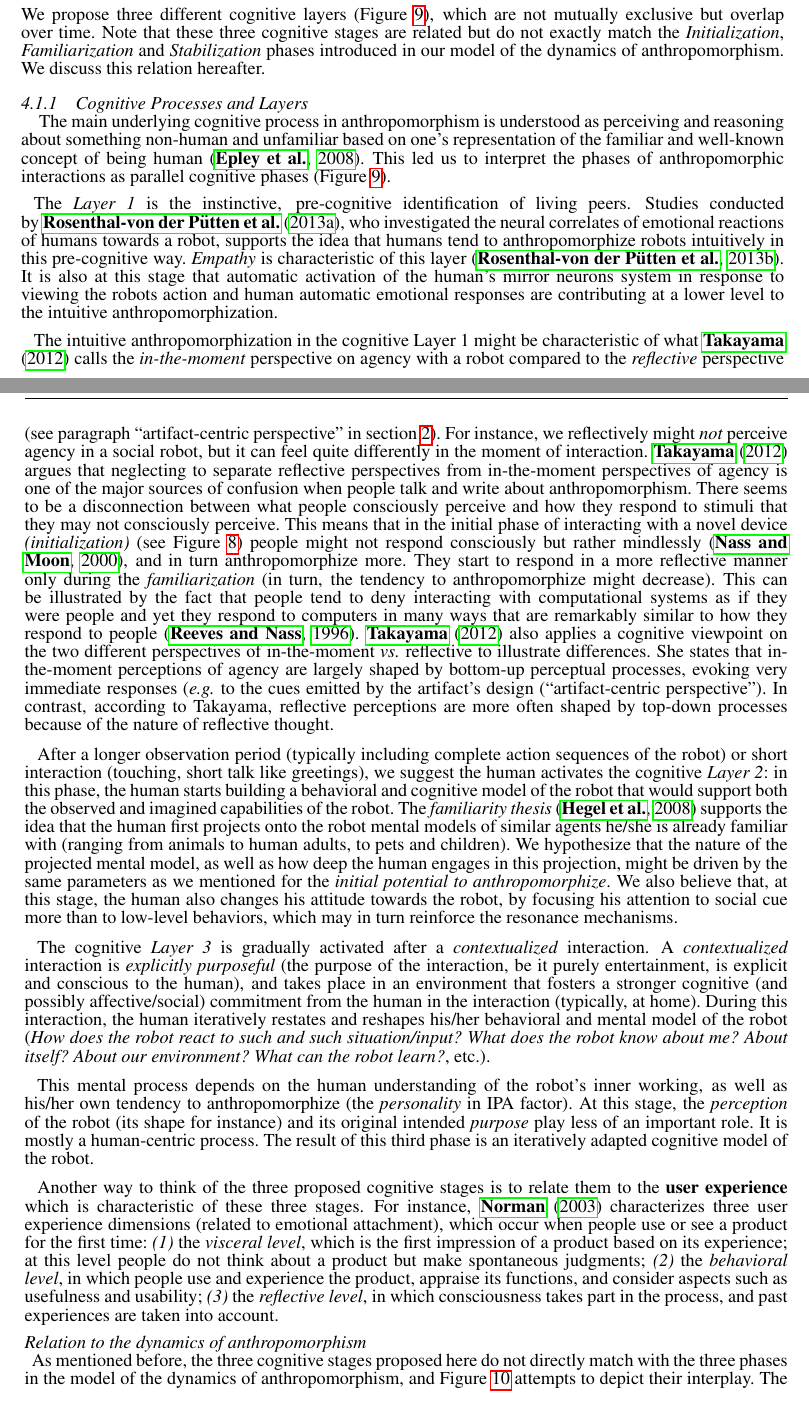
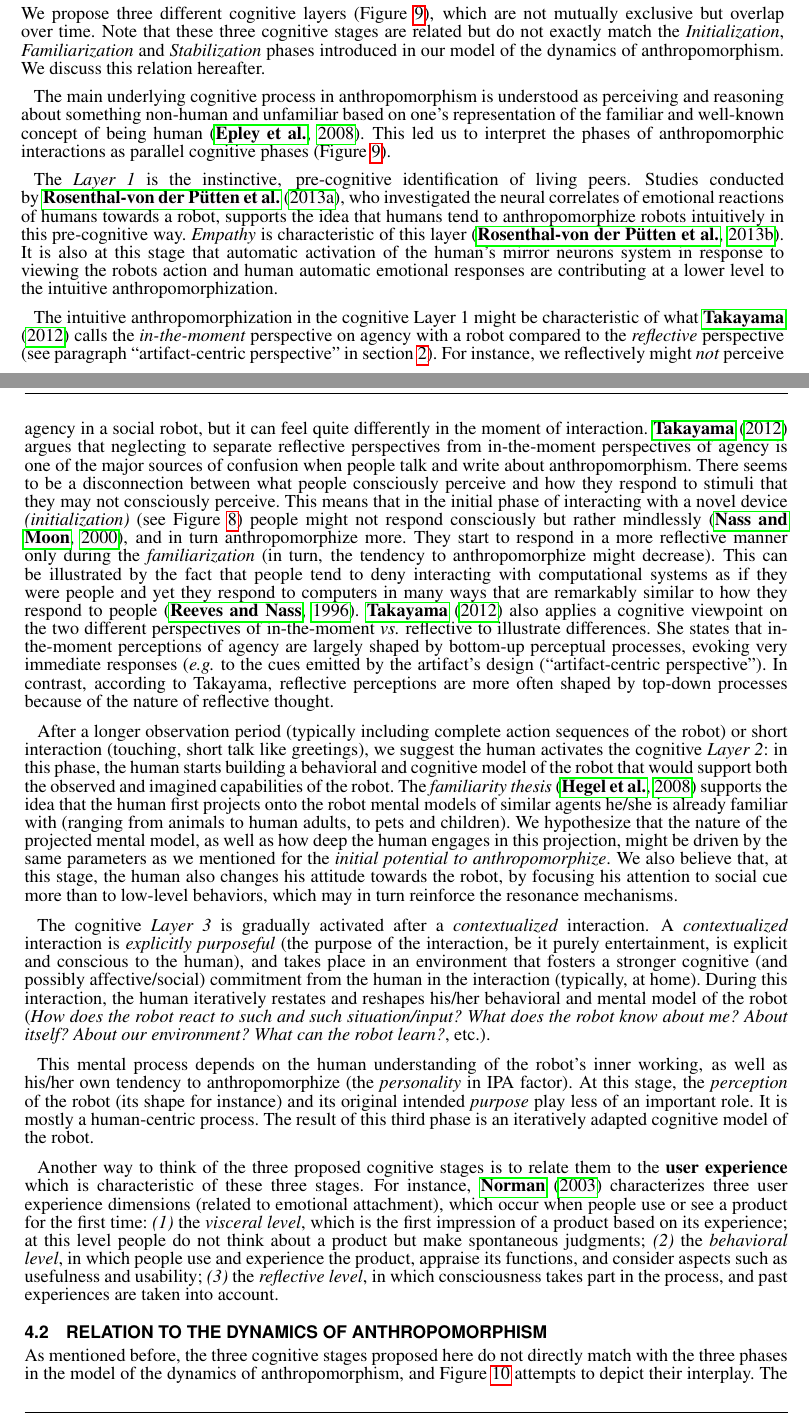
Before and after one commit to chili-epfl/paper-frontiers-anthropomorphism, a LaTeX document (paper.tex): two parts of pages 11 and 12 of 25, joined at a grey line, cut so that both start at the same text. Compiled offline with pdfLaTeX.

Commit message:
Update section structure of part 4

```diff
--- a/paper.tex
+++ b/paper.tex
@@ -1177,9 +1177,6 @@ which are not mutually exclusive but overlap over time. Note that these three
 cognitive stages are related but do not exactly match the \emph{Initialization},
 \emph{Familiarization} and \emph{Stabilization} phases introduced in our model
 of the dynamics of anthropomorphism. We discuss this relation hereafter.
-
-
-\subsubsection{Cognitive Processes and Layers\\}
 
 The main underlying cognitive process in anthropomorphism is understood as
 perceiving and reasoning about something non-human and unfamiliar based on one's
@@ -1333,7 +1330,7 @@ appraise its functions, and consider aspects such as usefulness and usability;
 \emph{(3)} the \emph{reflective level}, in which consciousness takes part in the
 process, and past experiences are taken into account.
 
-\paragraph{Relation to the dynamics of anthropomorphism\\}
+\subsection{Relation to the dynamics of anthropomorphism}
 
 As mentioned before, the three cognitive stages proposed here do not directly
 match with the three phases in the model of the dynamics of anthropomorphism,
```
